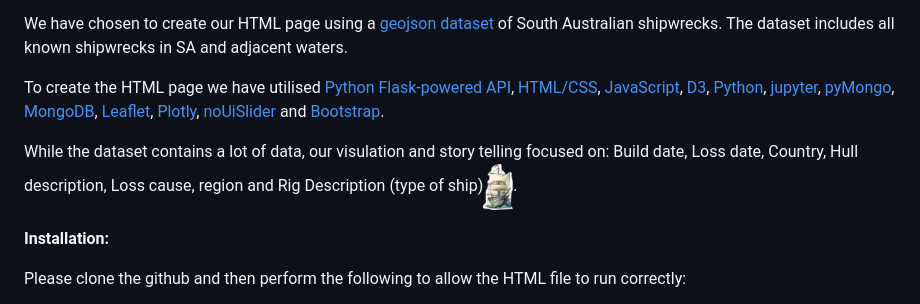
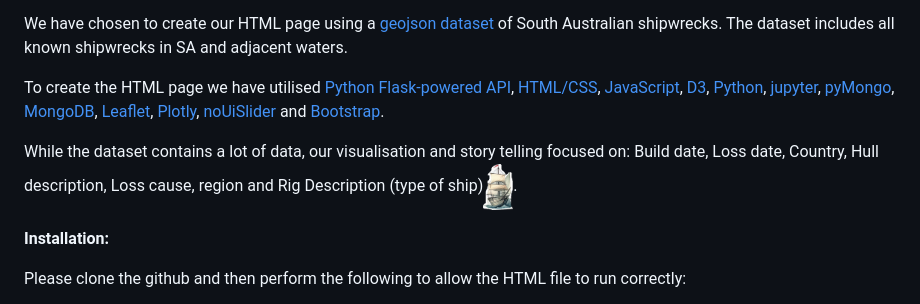
Before and after one commit to Evkn00/g1p3, a Markdown page: README.md, the part around the change. Drawn GitHub-style.

```diff
--- a/README.md
+++ b/README.md
@@ -10,7 +10,7 @@ We have chosen to create our HTML page using a [geojson dataset](https://data.sa
 
 To create the HTML page we have utilised [Python Flask-powered API](https://flask.palletsprojects.com/en/2.3.x/), [HTML/CSS](https://html.com/), [JavaScript](https://www.javascript.com/), [D3](https://d3js.org/), [Python](https://www.python.org/), [jupyter](https://jupyter.org/), [pyMongo](https://pymongo.readthedocs.io/en/stable/), [MongoDB](https://www.mongodb.com/), [Leaflet](https://leafletjs.com/), [Plotly](https://plotly.com/javascript/), [noUiSlider](https://refreshless.com/nouislider/) and [Bootstrap](https://www.bootstrapcdn.com/).
 
-While the dataset contains a lot of data, our visulation and story telling focused on: Build date, Loss date, Country, Hull description, Loss cause, region and Rig Description (type of ship)<img src="static/images/barque.png" alt="ship" width="30" height="30">.
+While the dataset contains a lot of data, our visualisation and story telling focused on: Build date, Loss date, Country, Hull description, Loss cause, region and Rig Description (type of ship)<img src="static/images/barque.png" alt="ship" width="30" height="30">.
 
 **Installation:**
 
```
